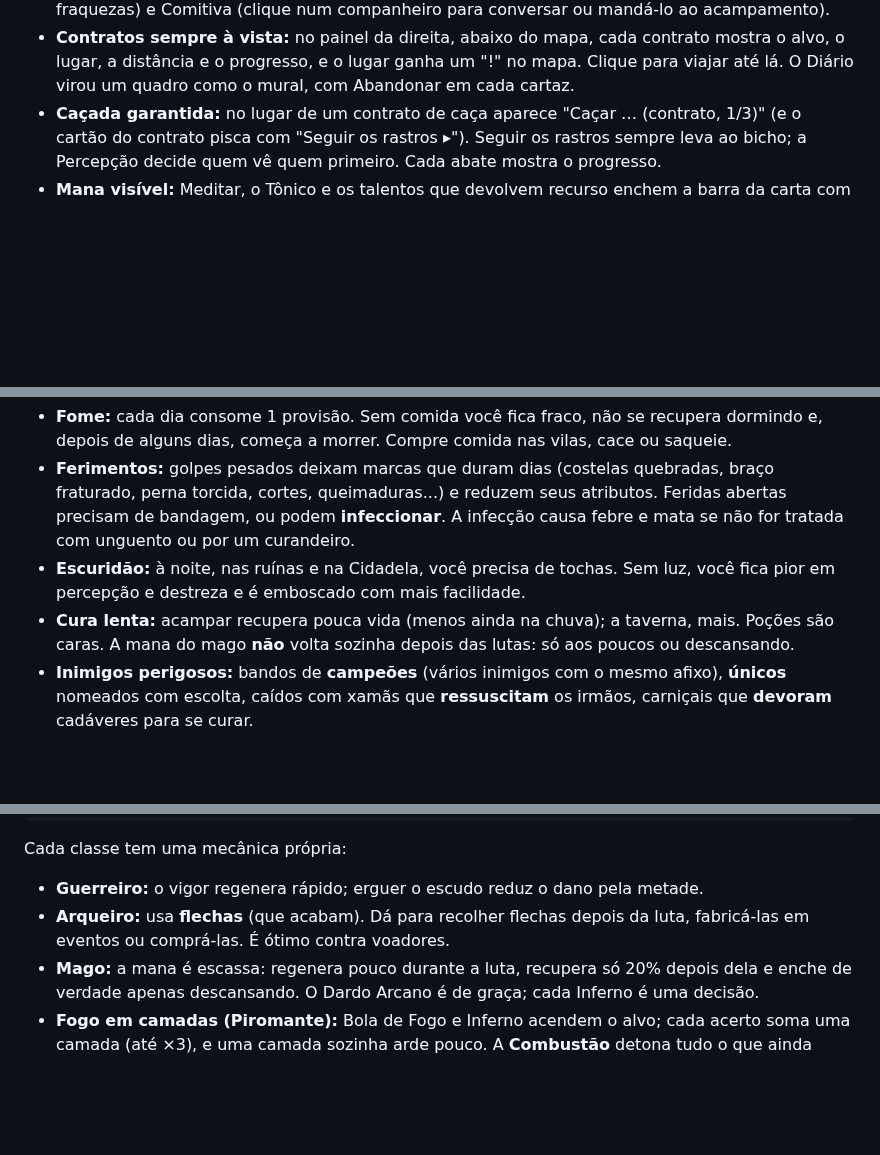
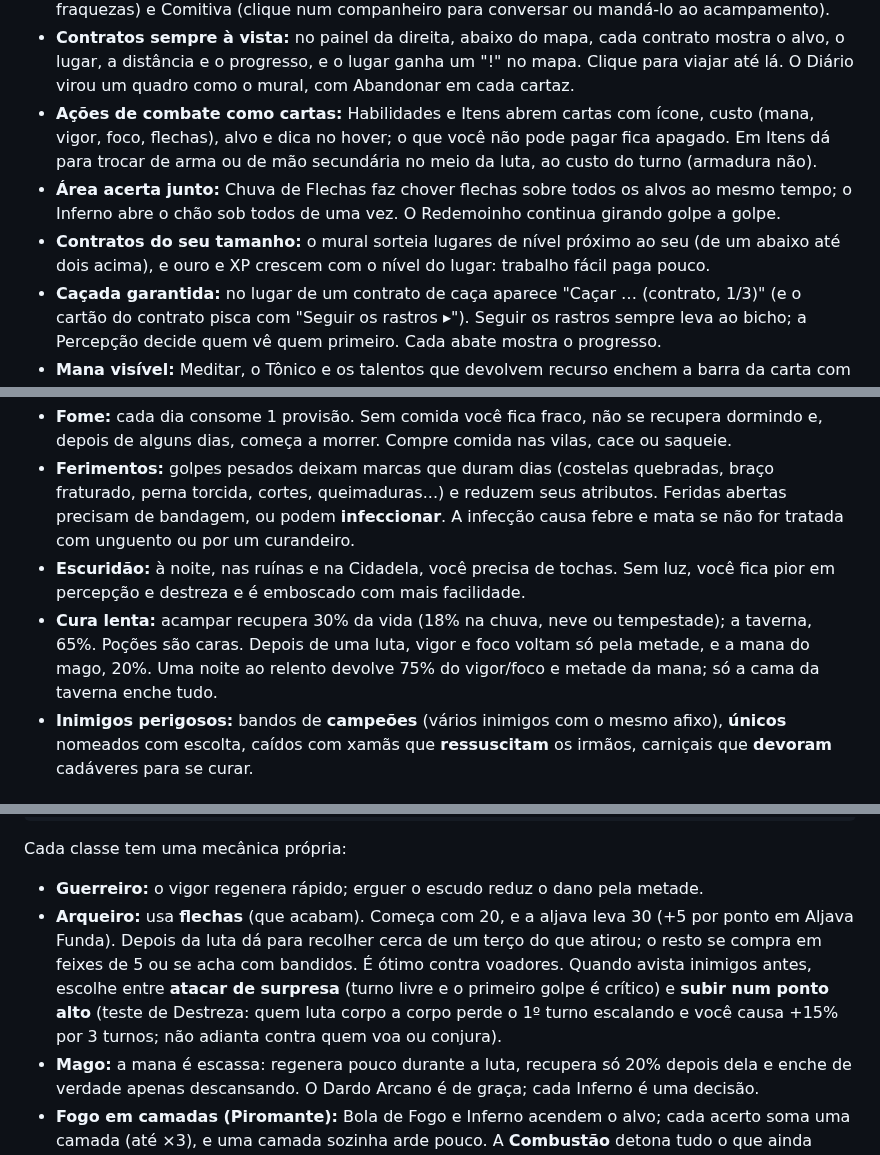
Before and after one commit to Burbb/teste2, a Markdown page: README.md, 3 parts joined by grey strips. Drawn GitHub-style; blank space fills up the shorter version.

```diff
--- a/README.md
+++ b/README.md
@@ -127,6 +131,14 @@ na interface miúda; **Jersey 15** nos números. O botão "Fonte" no topo volta
 - **Contratos sempre à vista:** no painel da direita, abaixo do mapa, cada contrato mostra o alvo,
   o lugar, a distância e o progresso, e o lugar ganha um "!" no mapa. Clique para viajar até lá.
   O Diário virou um quadro como o mural, com Abandonar em cada cartaz.
+- **Ações de combate como cartas:** Habilidades e Itens abrem cartas com ícone, custo (mana,
+  vigor, foco, flechas), alvo e dica no hover; o que você não pode pagar fica apagado. Em
+  Itens dá para trocar de arma ou de mão secundária no meio da luta, ao custo do turno
+  (armadura não).
+- **Área acerta junto:** Chuva de Flechas faz chover flechas sobre todos os alvos ao mesmo
+  tempo; o Inferno abre o chão sob todos de uma vez. O Redemoinho continua girando golpe a golpe.
+- **Contratos do seu tamanho:** o mural sorteia lugares de nível próximo ao seu (de um abaixo
+  até dois acima), e ouro e XP crescem com o nível do lugar: trabalho fácil paga pouco.
 - **Caçada garantida:** no lugar de um contrato de caça aparece "Caçar … (contrato, 1/3)" (e o
   cartão do contrato pisca com "Seguir os rastros ▸"). Seguir os rastros sempre leva ao bicho; a
   Percepção decide quem vê quem primeiro. Cada abate mostra o progresso.
@@ -232,9 +244,10 @@ que abrem o caminho até a Cidadela, onde o vilão (gerado a cada partida) esper
   e mata se não for tratada com unguento ou por um curandeiro.
 - **Escuridão:** à noite, nas ruínas e na Cidadela, você precisa de tochas. Sem luz, você
   fica pior em percepção e destreza e é emboscado com mais facilidade.
-- **Cura lenta:** acampar recupera pouca vida (menos ainda na chuva); a taverna, mais.
-  Poções são caras. A mana do mago **não** volta sozinha depois das lutas: só aos poucos
-  ou descansando.
+- **Cura lenta:** acampar recupera 30% da vida (18% na chuva, neve ou tempestade); a
+  taverna, 65%. Poções são caras. Depois de uma luta, vigor e foco voltam só pela metade, e a
+  mana do mago, 20%. Uma noite ao relento devolve 75% do vigor/foco e metade da mana; só a
+  cama da taverna enche tudo.
 - **Inimigos perigosos:** bandos de **campeões** (vários inimigos com o mesmo afixo),
   **únicos** nomeados com escolta, caídos com xamãs que **ressuscitam** os irmãos,
   carniçais que **devoram** cadáveres para se curar.
@@ -290,8 +303,13 @@ Mago      (Mana)  ──┬── Piromante    acende chamas em camadas e detona
 
 Cada classe tem uma mecânica própria:
 - **Guerreiro:** o vigor regenera rápido; erguer o escudo reduz o dano pela metade.
-- **Arqueiro:** usa **flechas** (que acabam). Dá para recolher flechas depois da luta,
-  fabricá-las em eventos ou comprá-las. É ótimo contra voadores.
+- **Arqueiro:** usa **flechas** (que acabam). Começa com 20, e a aljava leva 30 (+5 por ponto
+  em Aljava Funda). Depois da luta dá para recolher cerca de um terço do que atirou; o
+  resto se compra em feixes de 5 ou se acha com bandidos. É ótimo contra voadores.
+  Quando avista inimigos antes, escolhe entre **atacar de surpresa** (turno livre e o
+  primeiro golpe é crítico) e **subir num ponto alto** (teste de Destreza: quem luta corpo a
+  corpo perde o 1º turno escalando e você causa +15% por 3 turnos; não adianta contra quem
+  voa ou conjura).
 - **Mago:** a mana é escassa: regenera pouco durante a luta, recupera só 20% depois dela e
   enche de verdade apenas descansando. O Dardo Arcano é de graça; cada Inferno é uma
   decisão.
```
Also changed, not shown: other parts of README.md (+6 -1 lines), docs/acoes-combate.png (added), docs/chuva-flechas.png (added), 15 other files.
